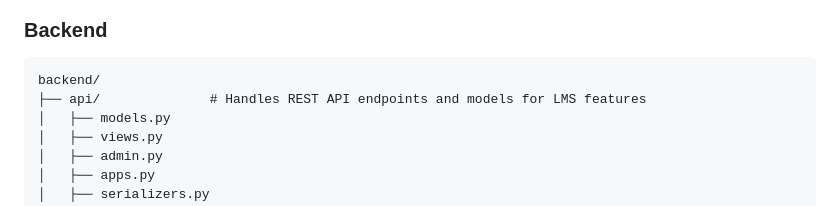
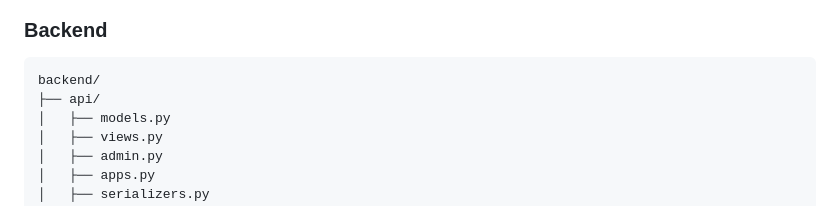
Before and after one commit to micahondiwa/learning-management-system, a Markdown page: README.md, the part around the change. GitHub-like rendering.

````diff
--- a/README.md
+++ b/README.md
@@ -13,7 +13,7 @@ learning-management-system/
 ### Backend
 ```
 backend/
-├── api/              # Handles REST API endpoints and models for LMS features
+├── api/
 │   ├── models.py
 │   ├── views.py
 │   ├── admin.py
````
